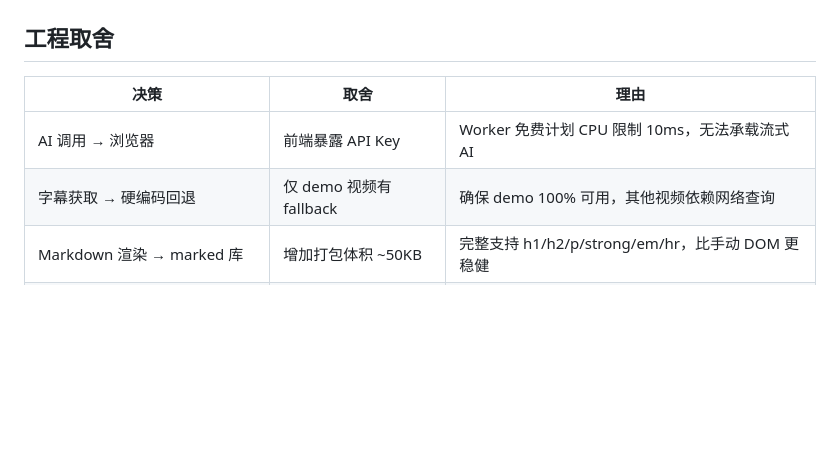
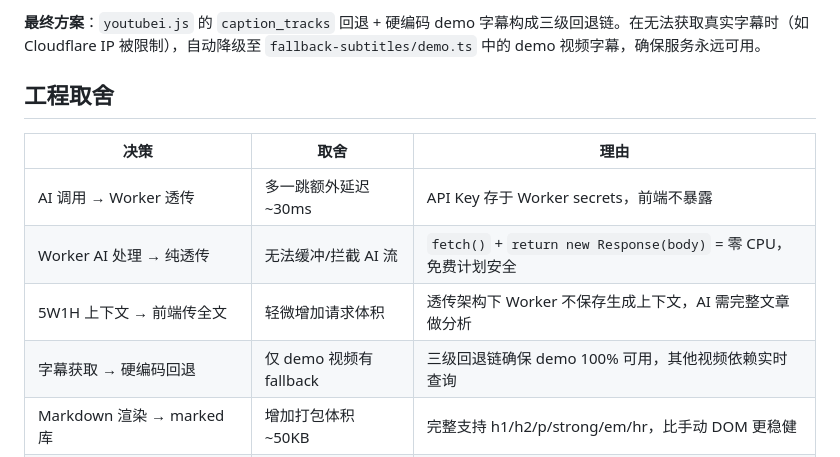
Before and after one commit to jlguo/youtoarticle, a Markdown page: README.md, the part around one of its changes. Rendered like a GitHub page; blank space fills up the shorter version.

```diff
--- a/README.md
+++ b/README.md
@@ -137,10 +162,13 @@ Worker 端无需 AI API Key（AI 调用在浏览器）。仅需：
+**最终方案**：`youtubei.js` 的 `caption_tracks` 回退 + 硬编码 demo 字幕构成三级回退链。在无法获取真实字幕时（如 Cloudflare IP 被限制），自动降级至 `fallback-subtitles/demo.ts` 中的 demo 视频字幕，确保服务永远可用。
 
 ## 工程取舍
 
 | 决策 | 取舍 | 理由 |
 |------|------|------|
-| AI 调用 → 浏览器 | 前端暴露 API Key | Worker 免费计划 CPU 限制 10ms，无法承载流式 AI |
-| 字幕获取 → 硬编码回退 | 仅 demo 视频有 fallback | 确保 demo 100% 可用，其他视频依赖网络查询 |
+| AI 调用 → Worker 透传 | 多一跳额外延迟 ~30ms | API Key 存于 Worker secrets，前端不暴露 |
+| Worker AI 处理 → 纯透传 | 无法缓冲/拦截 AI 流 | `fetch()` + `return new Response(body)` = 零 CPU，免费计划安全 |
+| 5W1H 上下文 → 前端传全文 | 轻微增加请求体积 | 透传架构下 Worker 不保存生成上下文，AI 需完整文章做分析 |
+| 字幕获取 → 硬编码回退 | 仅 demo 视频有 fallback | 三级回退链确保 demo 100% 可用，其他视频依赖实时查询 |
 | Markdown 渲染 → marked 库 | 增加打包体积 ~50KB | 完整支持 h1/h2/p/strong/em/hr，比手动 DOM 更稳健 |
 | 流式渲染 → rAF 节流 | 不是逐 token 实时更新 | 每个 token 重绘 DOM 无意义，rAF 节流平衡性能与感知 |
 | Prompt → 双重策略 | 对话 vs 总结由 AI 判断 | 自动适配访谈类和独白类视频 |
```
Also changed, not shown: other parts of README.md (+38 -13 lines).
